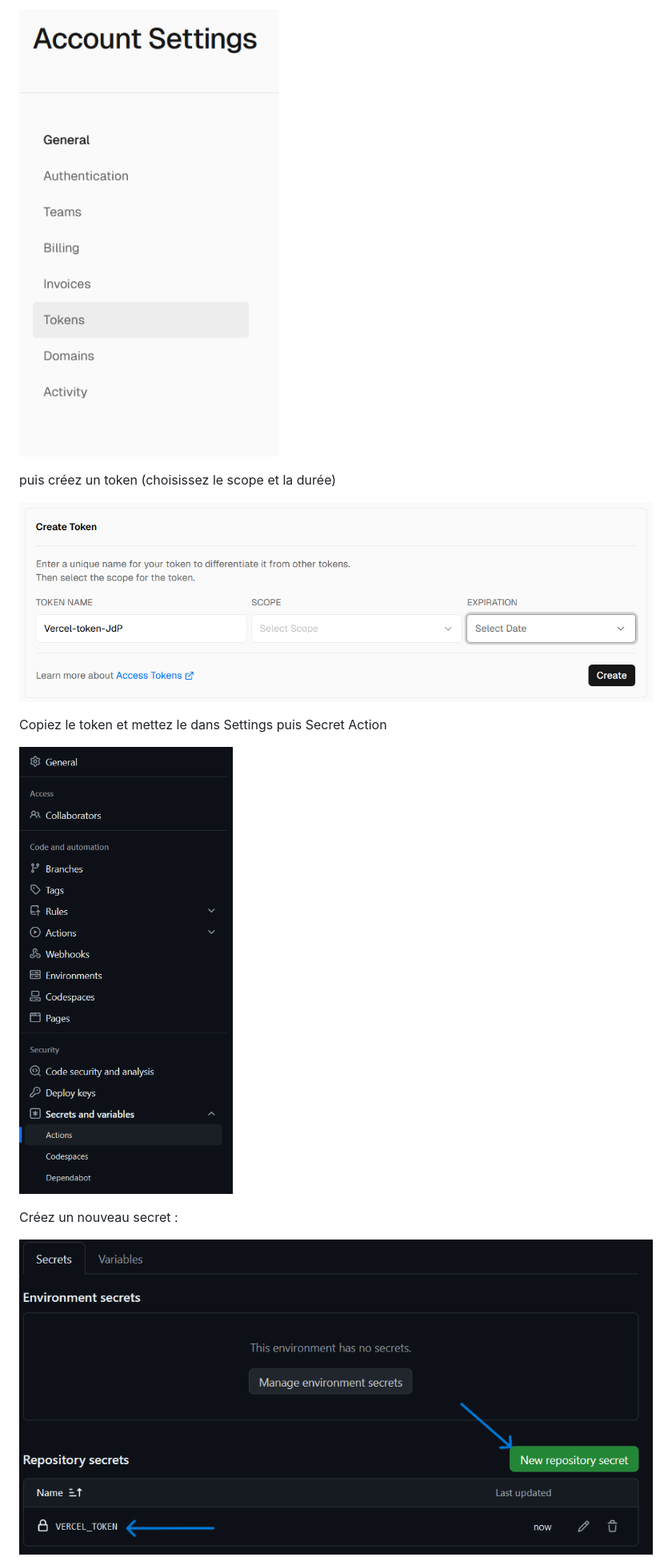
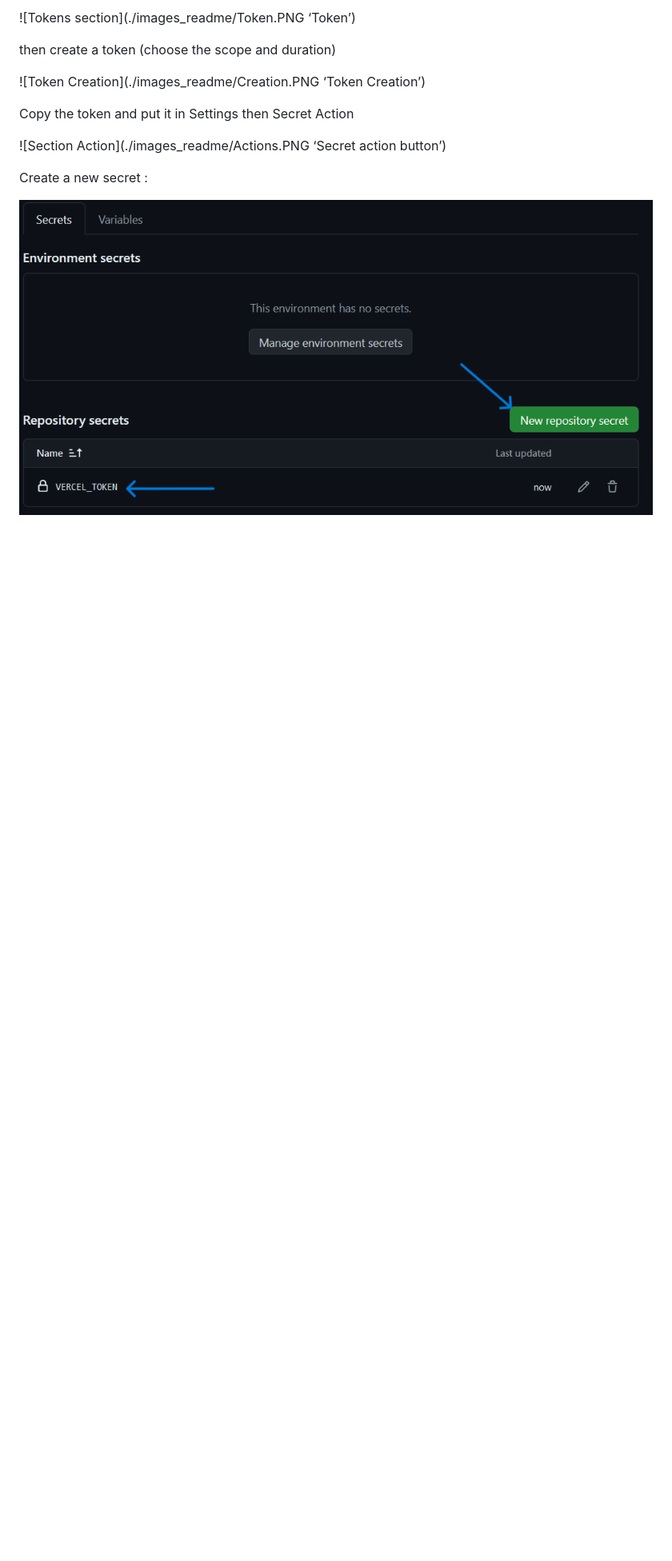
Before and after one commit to michelin/Treasure-Hunt, a Markdown page: README.md, the part around one of its changes. Shown at 80% size. Rendered like a GitHub page; folded sections open; blank space fills up the shorter version.

```diff
--- a/README.md
+++ b/README.md
@@ -52,15 +52,15 @@ allez dans token :
 
-![Tokens section](./images_readme/Token.PNG "Token")
+![Tokens section](./images_readme/Token.PNG ‘Token’)
 
-puis créez un token (choisissez le scope et la durée)
+then create a token (choose the scope and duration)
 
-![Token Creation](./images_readme/Creation.PNG "Création du token")
+![Token Creation](./images_readme/Creation.PNG ‘Token Creation’)
 
-Copiez le token et mettez le dans Settings puis Secret Action
+Copy the token and put it in Settings then Secret Action
 
-![Section Action](./images_readme/Actions.PNG "Bouton secret d'action")
+![Section Action](./images_readme/Actions.PNG ‘Secret action button’)
 
-Créez un nouveau secret :
+Create a new secret :
 
 ![Token created](./images_readme/Secret.PNG "Token Vercel")
 
```
Also changed, not shown: other parts of README.md (+33 -33 lines).
